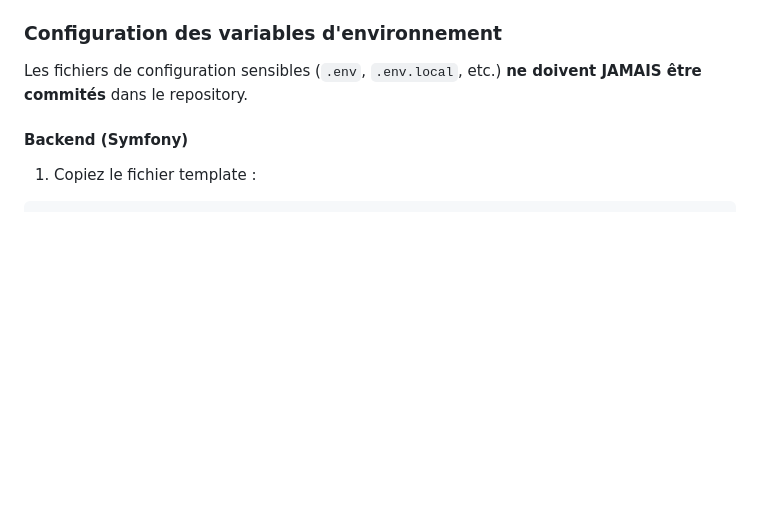
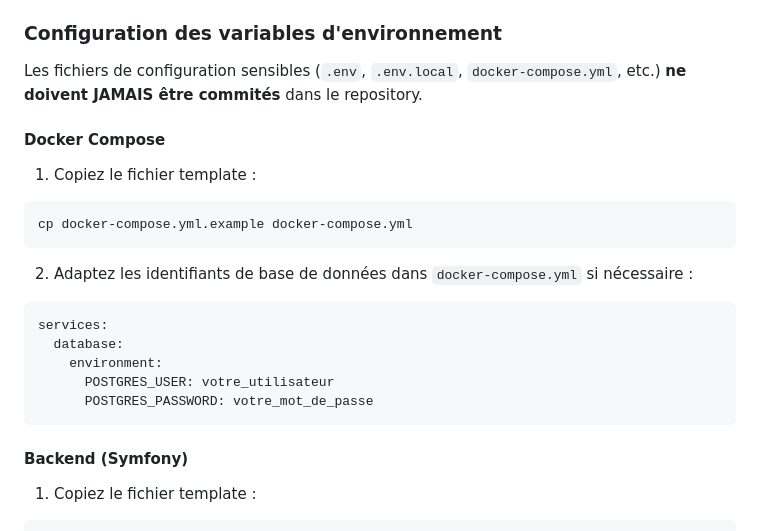
Before and after one commit to Esdro/wiki-bac-bj, a Markdown page: README.md, the part around the change. GitHub-like rendering; blank space fills up the shorter version.

Commit message:
docs: mettre à jour les instructions sur la gestion des fichiers de configuration sensibles et ajouter des étapes pour Docker Compose

````diff
--- a/README.md
+++ b/README.md
@@ -66,7 +66,23 @@ Ce projet ne pourra réussir que grâce à la contribution de chacun. Voici comm
 
 ### Configuration des variables d'environnement
 
-Les fichiers de configuration sensibles (`.env`, `.env.local`, etc.) **ne doivent JAMAIS être commités** dans le repository.
+Les fichiers de configuration sensibles (`.env`, `.env.local`, `docker-compose.yml`, etc.) **ne doivent JAMAIS être commités** dans le repository.
+
+#### Docker Compose
+
+1. Copiez le fichier template :
+```bash
+cp docker-compose.yml.example docker-compose.yml
+```
+
+2. Adaptez les identifiants de base de données dans `docker-compose.yml` si nécessaire :
+```yaml
+services:
+  database:
+    environment:
+      POSTGRES_USER: votre_utilisateur
+      POSTGRES_PASSWORD: votre_mot_de_passe
+```
 
 #### Backend (Symfony)
 
````
